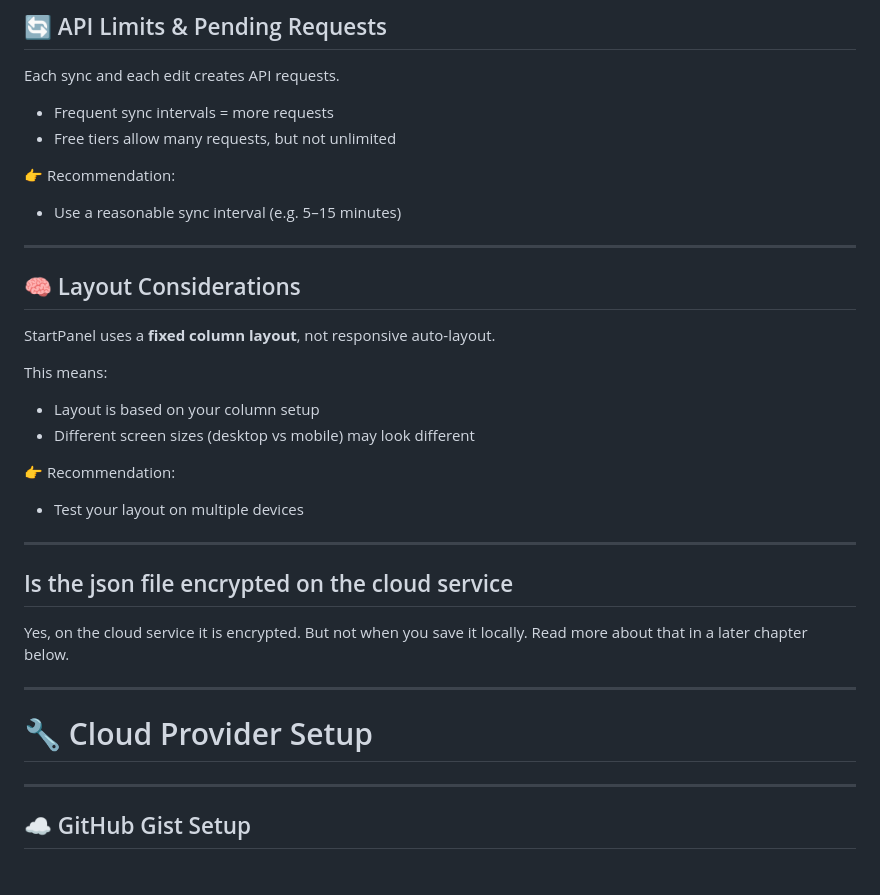
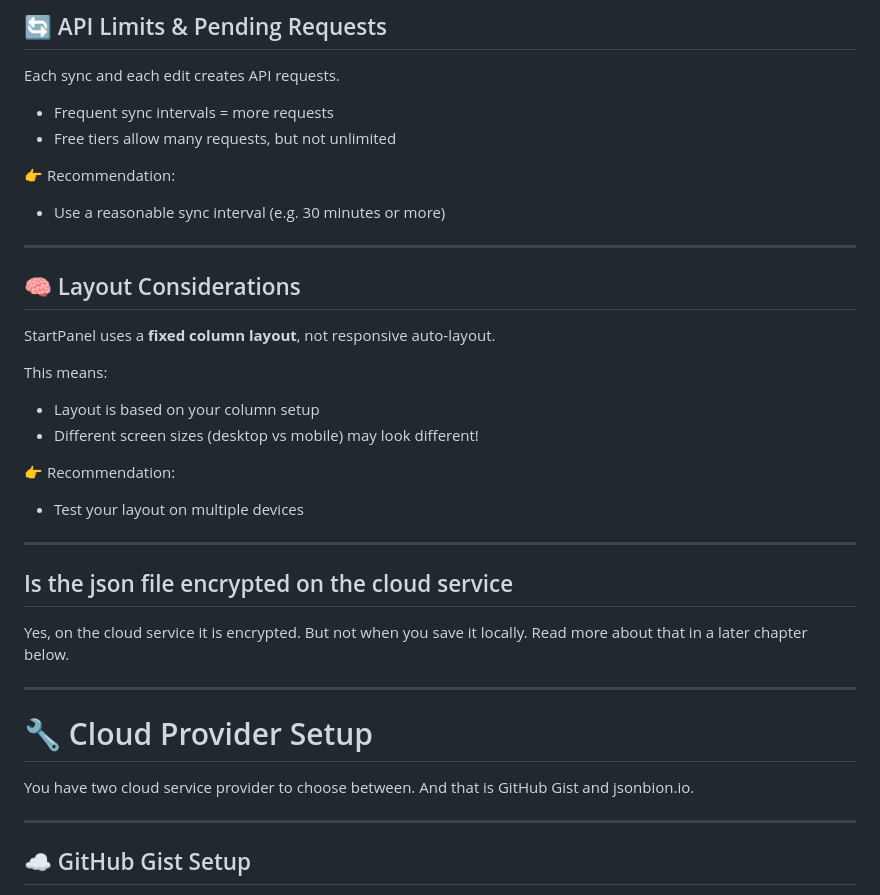
Before and after one commit to StartPanelApp/StartPanelApp.github.io, a Markdown page: README.md, the part around the change. GitHub-like rendering.

```diff
--- a/README.md
+++ b/README.md
@@ -412,7 +412,7 @@ Each sync and each edit creates API requests.
 - Free tiers allow many requests, but not unlimited
 
 👉 Recommendation:
-- Use a reasonable sync interval (e.g. 5–15 minutes)
+- Use a reasonable sync interval (e.g. 30 minutes or more)
 
 ---
 
@@ -423,7 +423,7 @@ StartPanel uses a **fixed column layout**, not responsive auto-layout.
 This means:
 
 - Layout is based on your column setup
-- Different screen sizes (desktop vs mobile) may look different
+- Different screen sizes (desktop vs mobile) may look different!
 
 👉 Recommendation:
 - Test your layout on multiple devices
@@ -437,6 +437,8 @@ Yes, on the cloud service it is encrypted. But not when you save it locally. Rea
 ---
 
 # 🔧 Cloud Provider Setup
+
+You have two cloud service provider to choose between. And that is GitHub Gist and jsonbion.io.
 
 ---
 
```
